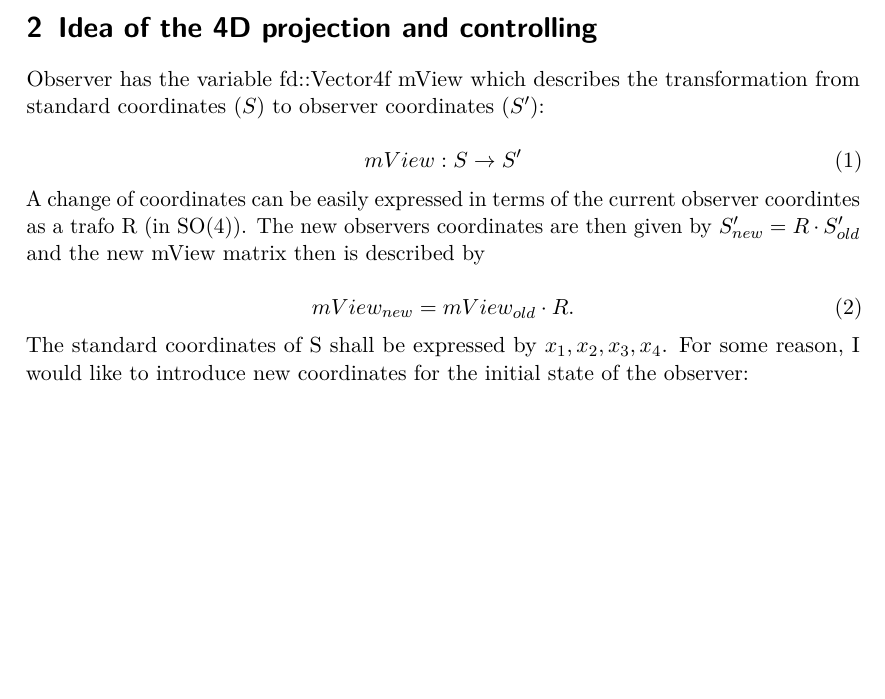
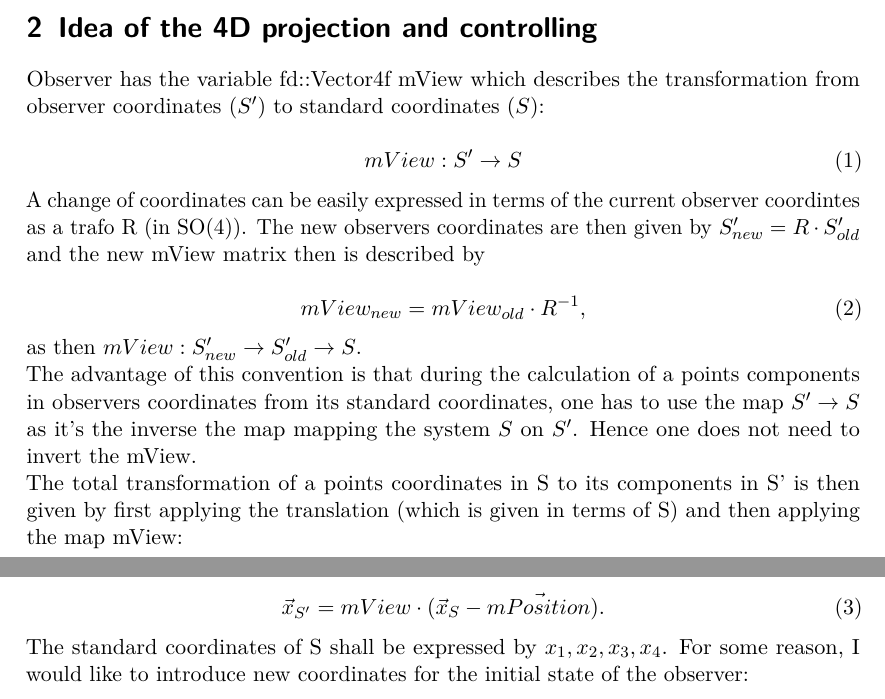
Before and after one commit to CPPoder/4D, a LaTeX document (4D/documentation.tex): part of page 2 of 3 before the commit and two parts of pages 2 and 3 of 3 after it, the two joined at a grey line, cut so that both start at the same text, the shorter picture padded with empty space. Compiled offline with pdfLaTeX.

Commit message:
new docu

```diff
--- a/4D/documentation.tex
+++ b/4D/documentation.tex
@@ -116,16 +116,26 @@ Describes the position and orientation of the observer in space. Position is enc
 
 \section{Idea of the 4D projection and controlling}
 
-Observer has the variable fd::Vector4f mView which describes the transformation from standard coordinates ($S$) to observer coordinates ($S'$):
+Observer has the variable fd::Vector4f mView which describes the transformation from observer coordinates ($S'$) to standard coordinates ($S$):
 
 \begin{equation}
-mView: S \to S'
+mView: S' \to S
 \end{equation}
 
 A change of coordinates can be easily expressed in terms of the current observer coordintes as a trafo R (in SO(4)). The new observers coordinates are then given by $S'_{new} = R \cdot S'_{old}$ and the new mView matrix then is described by
 
 \begin{equation}
-mView_{new} = mView_{old} \cdot R.
+mView_{new} = mView_{old} \cdot R^{-1},
+\end{equation}
+
+as then $mView : S'_{new} \to S'_{old} \to S$.
+
+The advantage of this convention is that during the calculation of a points components in observers coordinates from its standard coordinates, one has to use the map $S' \to S$ as it's the inverse the map mapping the system $S$ on $S'$. Hence one does not need to invert the mView.
+
+The total transformation of a points coordinates in S to its components in S' is then given by first applying the translation (which is given in terms of S) and then applying the map mView:
+
+\begin{equation}
+\vec{x}_{S'} = mView \cdot (\vec{x}_S - \vec{mPosition}).
 \end{equation}
 
 The standard coordinates of S shall be expressed by $x_1, x_2, x_3, x_4$. For some reason, I would like to introduce new coordinates for the initial state of the observer:
```
Also changed, not shown: 4D/documentation.tex (2 more changed lines), 3 other files.
